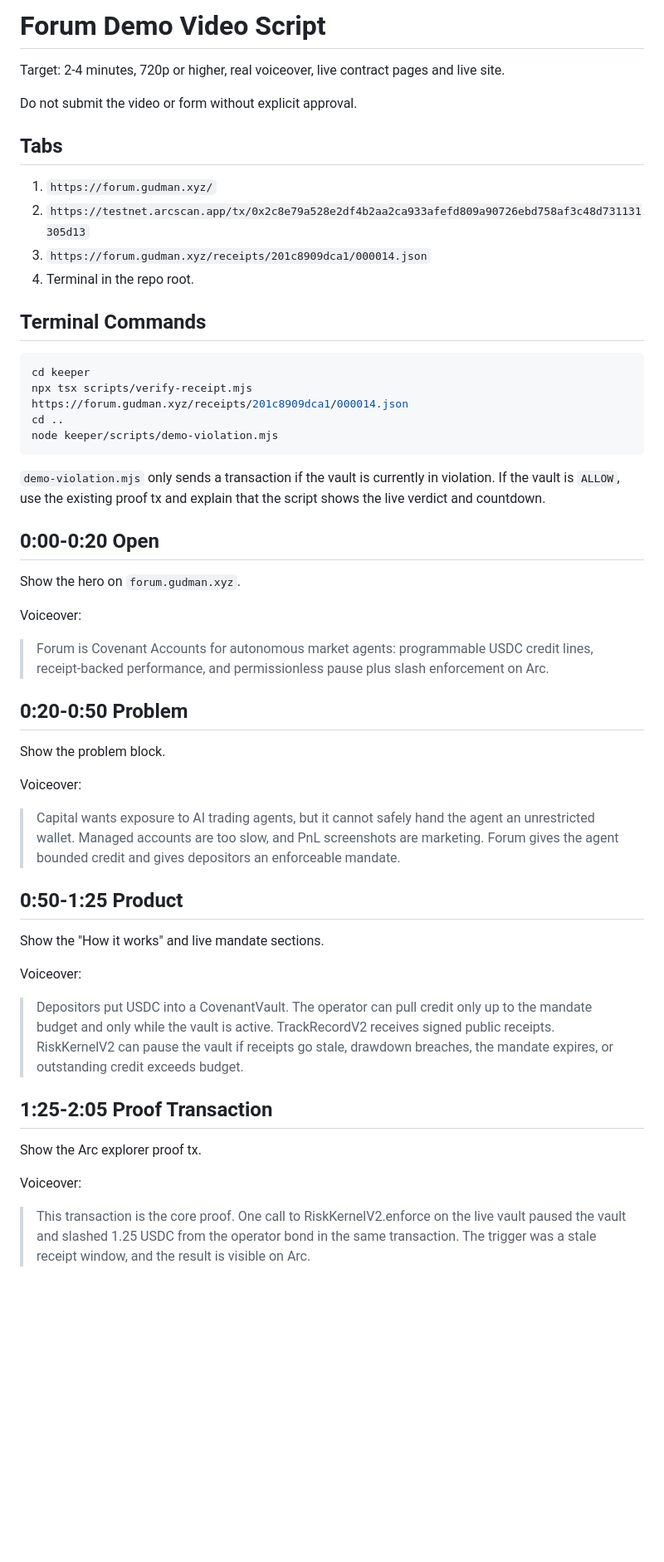
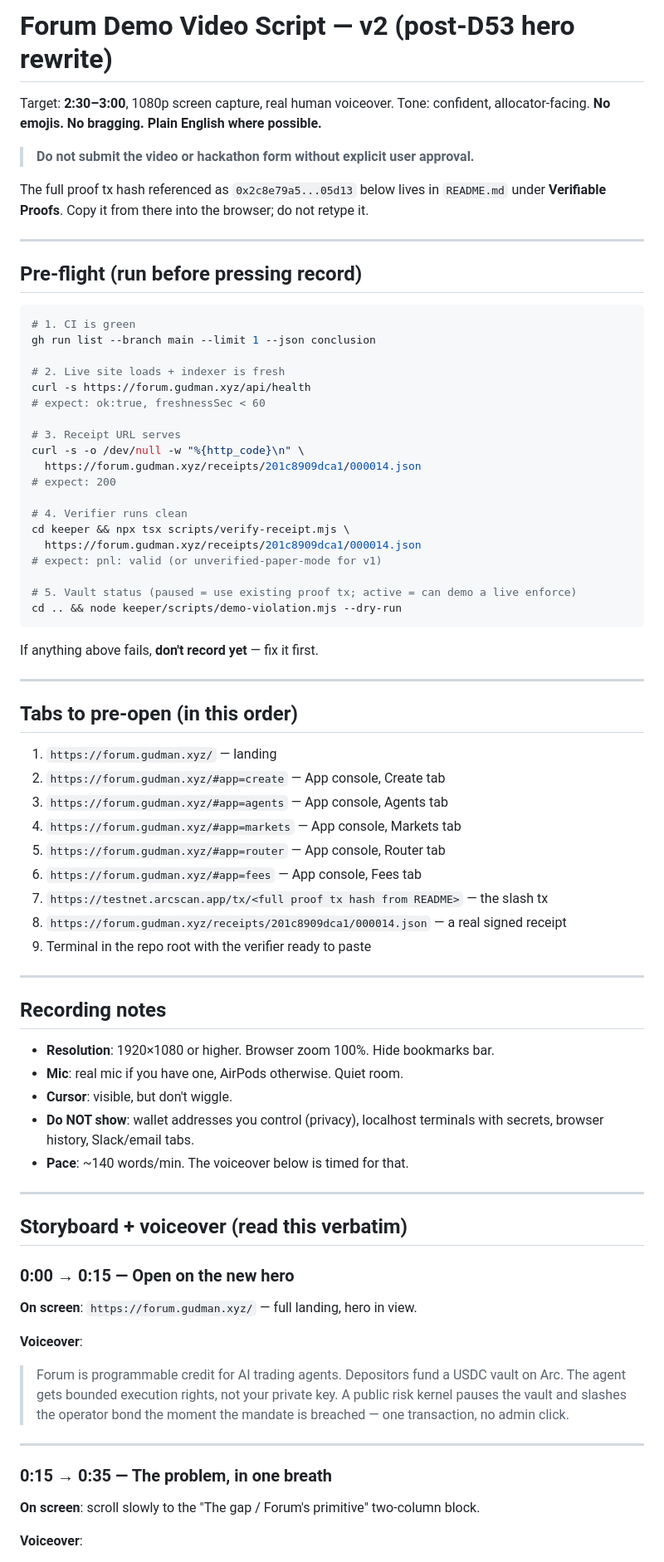
Before and after one commit to Ridwannurudeen/forum, a Markdown page: docs/demo-script.md, the part around one of its changes. Shown at 83% size. GitHub-like rendering; blank space fills up the shorter version.

````diff
--- a/docs/demo-script.md
+++ b/docs/demo-script.md
@@ -1,56 +1,84 @@
-# Forum Demo Video Script
+# Forum Demo Video Script — v2 (post-D53 hero rewrite)
 
-Target: 2-4 minutes, 720p or higher, real voiceover, live contract pages and live site.
+Target: **2:30–3:00**, 1080p screen capture, real human voiceover.
+Tone: confident, allocator-facing. **No emojis. No bragging. Plain English where possible.**
 
-Do not submit the video or form without explicit approval.
+> **Do not submit the video or hackathon form without explicit user approval.**
 
-## Tabs
+The full proof tx hash referenced as `0x2c8e79a5...05d13` below lives in `README.md` under **Verifiable Proofs**. Copy it from there into the browser; do not retype it.
 
-1. `https://forum.gudman.xyz/`
-2. `https://testnet.arcscan.app/tx/0x2c8e79a528e2df4b2aa2ca933afefd809a90726ebd758af3c48d731131305d13`
-3. `https://forum.gudman.xyz/receipts/201c8909dca1/000014.json`
-4. Terminal in the repo root.
+---
 
-## Terminal Commands
+## Pre-flight (run before pressing record)
 
 ```bash
-cd keeper
-npx tsx scripts/verify-receipt.mjs https://forum.gudman.xyz/receipts/201c8909dca1/000014.json
-cd ..
-node keeper/scripts/demo-violation.mjs
+# 1. CI is green
+gh run list --branch main --limit 1 --json conclusion
+
+# 2. Live site loads + indexer is fresh
+curl -s https://forum.gudman.xyz/api/health
+# expect: ok:true, freshnessSec < 60
+
+# 3. Receipt URL serves
+curl -s -o /dev/null -w "%{http_code}\n" \
+  https://forum.gudman.xyz/receipts/201c8909dca1/000014.json
+# expect: 200
+
+# 4. Verifier runs clean
+cd keeper && npx tsx scripts/verify-receipt.mjs \
+  https://forum.gudman.xyz/receipts/201c8909dca1/000014.json
+# expect: pnl: valid (or unverified-paper-mode for v1)
+
+# 5. Vault status (paused = use existing proof tx; active = can demo a live enforce)
+cd .. && node keeper/scripts/demo-violation.mjs --dry-run
 ```
 
-`demo-violation.mjs` only sends a transaction if the vault is currently in violation. If the vault is `ALLOW`, use the existing proof tx and explain that the script shows the live verdict and countdown.
+If anything above fails, **don't record yet** — fix it first.
 
-## 0:00-0:20 Open
+---
 
-Show the hero on `forum.gudman.xyz`.
+## Tabs to pre-open (in this order)
 
-Voiceover:
+1. `https://forum.gudman.xyz/` — landing
+2. `https://forum.gudman.xyz/#app=create` — App console, Create tab
+3. `https://forum.gudman.xyz/#app=agents` — App console, Agents tab
+4. `https://forum.gudman.xyz/#app=markets` — App console, Markets tab
+5. `https://forum.gudman.xyz/#app=router` — App console, Router tab
+6. `https://forum.gudman.xyz/#app=fees` — App console, Fees tab
+7. `https://testnet.arcscan.app/tx/<full proof tx hash from README>` — the slash tx
+8. `https://forum.gudman.xyz/receipts/201c8909dca1/000014.json` — a real signed receipt
+9. Terminal in the repo root with the verifier ready to paste
 
-> Forum is Covenant Accounts for autonomous market agents: programmable USDC credit lines, receipt-backed performance, and permissionless pause plus slash enforcement on Arc.
+---
 
-## 0:20-0:50 Problem
+## Recording notes
 
-Show the problem block.
+- **Resolution**: 1920×1080 or higher. Browser zoom 100%. Hide bookmarks bar.
+- **Mic**: real mic if you have one, AirPods otherwise. Quiet room.
+- **Cursor**: visible, but don't wiggle.
+- **Do NOT show**: wallet addresses you control (privacy), localhost terminals with secrets, browser history, Slack/email tabs.
+- **Pace**: ~140 words/min. The voiceover below is timed for that.
 
-Voiceover:
+---
 
-> Capital wants exposure to AI trading agents, but it cannot safely hand the agent an unrestricted wallet. Managed accounts are too slow, and PnL screenshots are marketing. Forum gives the agent bounded credit and gives depositors an enforceable mandate.
+## Storyboard + voiceover (read this verbatim)
 
-## 0:50-1:25 Product
+### 0:00 → 0:15 — Open on the new hero
 
-Show the "How it works" and live mandate sections.
+**On screen**: `https://forum.gudman.xyz/` — full landing, hero in view.
 
-Voiceover:
+**Voiceover**:
 
-> Depositors put USDC into a CovenantVault. The operator can pull credit only up to the mandate budget and only while the vault is active. TrackRecordV2 receives signed public receipts. RiskKernelV2 can pause the vault if receipts go stale, drawdown breaches, the mandate expires, or outstanding credit exceeds budget.
+> Forum is programmable credit for AI trading agents. Depositors fund a USDC
+> vault on Arc. The agent gets bounded execution rights, not your private key.
+> A public risk kernel pauses the vault and slashes the operator bond the
+> moment the mandate is breached — one transaction, no admin click.
 
-## 1:25-2:05 Proof Transaction
+---
 
-Show the Arc explorer proof tx.
+### 0:15 → 0:35 — The problem, in one breath
 
-Voiceover:
+**On screen**: scroll slowly to the "The gap / Forum's primitive" two-column block.
 
-> This transaction is the core proof. One call to RiskKernelV2.enforce on the live vault paused the vault and slashed 1.25 USDC from the operator bond in the same transaction. The trigger was a stale receipt window, and the result is visible on Arc.
+**Voiceover**:
 
````
Also changed, not shown: other parts of docs/demo-script.md (+135 -25 lines).
